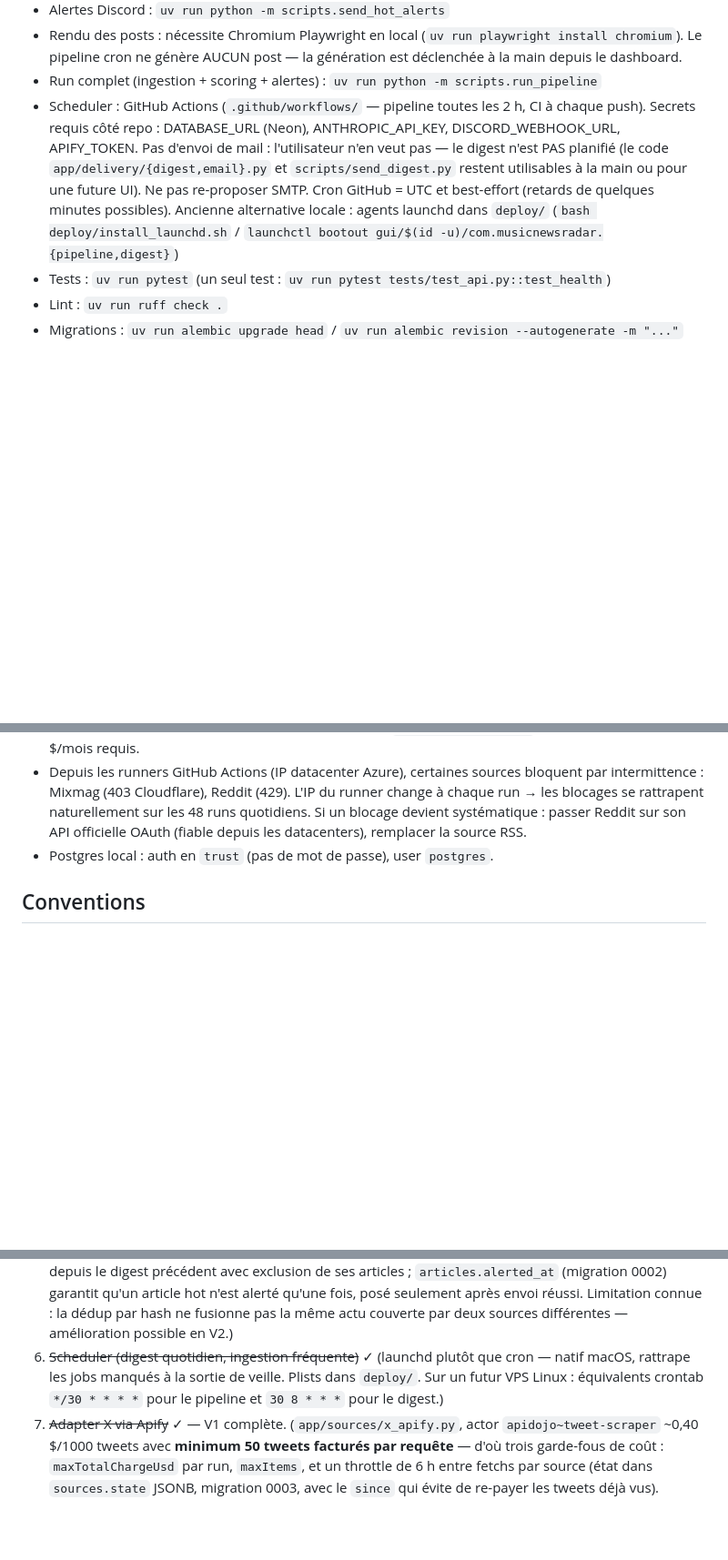
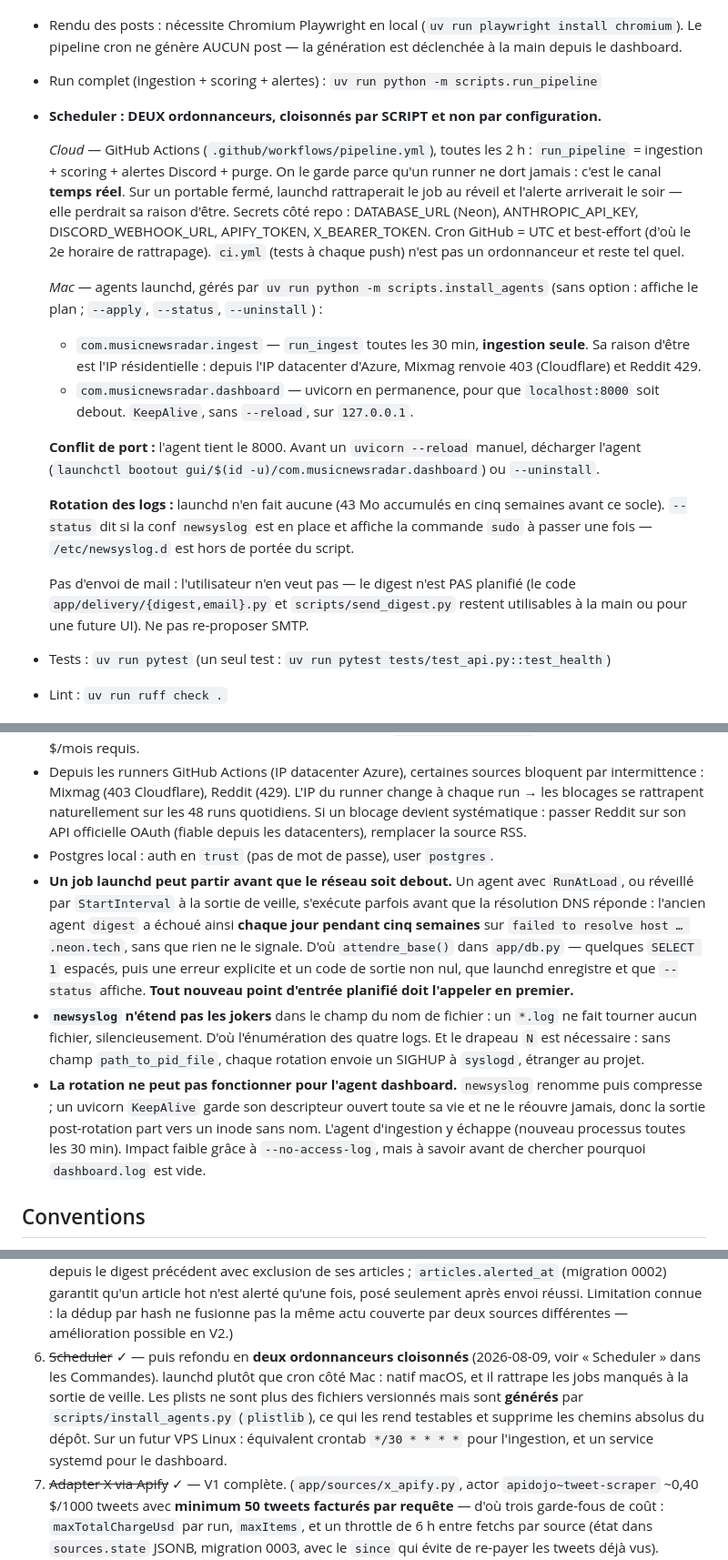
Before and after one commit to Hooriiiii/music-news-radar, a Markdown page: CLAUDE.md, 3 parts joined by grey strips. Shown at 91% size. Rendered like a GitHub page; blank space fills up the shorter version.

Commit message:
docs: deux ordonnanceurs cloisonnes, et deux corrections factuelles
CLAUDE.md affirmait que run_ingest declenche les alertes hot. C'est faux --
run_ingest ne fait que de l'ingestion -- et tout le cloisonnement cloud/Mac
repose sur ce fait, donc la doc ne pouvait pas continuer a le contredire.

La section scheduler presentait GitHub Actions comme seul ordonnanceur et les
agents launchd comme une « ancienne alternative locale » : c'etait l'inverse
de la cible, et elle renvoyait vers trois fichiers de deploy/ supprimes.

Ajoute trois contraintes de terrain que ce chantier a mises au jour : le job
launchd qui part avant le DNS, newsyslog qui n'etend pas les jokers et exige
le drapeau N, et la rotation qui ne peut pas fonctionner pour un uvicorn
KeepAlive qui garde son descripteur ouvert.

Co-Authored-By: Claude Opus 5 (1M context) <noreply@anthropic.com>

```diff
--- a/CLAUDE.md
+++ b/CLAUDE.md
@@ -76,15 +76,37 @@ hotness >= 80 pour l'alerte Discord.
   (`uv run playwright install chromium`). Le pipeline cron ne génère AUCUN post —
   la génération est déclenchée à la main depuis le dashboard.
 - Run complet (ingestion + scoring + alertes) : `uv run python -m scripts.run_pipeline`
-- Scheduler : GitHub Actions (`.github/workflows/` — pipeline toutes les 2 h,
-  CI à chaque push). Secrets requis côté repo : DATABASE_URL (Neon),
-  ANTHROPIC_API_KEY, DISCORD_WEBHOOK_URL, APIFY_TOKEN.
+- **Scheduler : DEUX ordonnanceurs, cloisonnés par SCRIPT et non par configuration.**
+
+  *Cloud* — GitHub Actions (`.github/workflows/pipeline.yml`), toutes les 2 h :
+  `run_pipeline` = ingestion + scoring + alertes Discord + purge. On le garde parce
+  qu'un runner ne dort jamais : c'est le canal **temps réel**. Sur un portable fermé,
+  launchd rattraperait le job au réveil et l'alerte arriverait le soir — elle
+  perdrait sa raison d'être. Secrets côté repo : DATABASE_URL (Neon),
+  ANTHROPIC_API_KEY, DISCORD_WEBHOOK_URL, APIFY_TOKEN, X_BEARER_TOKEN.
+  Cron GitHub = UTC et best-effort (d'où le 2e horaire de rattrapage).
+  `ci.yml` (tests à chaque push) n'est pas un ordonnanceur et reste tel quel.
+
+  *Mac* — agents launchd, gérés par `uv run python -m scripts.install_agents`
+  (sans option : affiche le plan ; `--apply`, `--status`, `--uninstall`) :
+  - `com.musicnewsradar.ingest` — `run_ingest` toutes les 30 min, **ingestion
+    seule**. Sa raison d'être est l'IP résidentielle : depuis l'IP datacenter
+    d'Azure, Mixmag renvoie 403 (Cloudflare) et Reddit 429.
+  - `com.musicnewsradar.dashboard` — uvicorn en permanence, pour que
+    `localhost:8000` soit debout. `KeepAlive`, sans `--reload`, sur `127.0.0.1`.
+
+  **Conflit de port :** l'agent tient le 8000. Avant un `uvicorn --reload` manuel,
+  décharger l'agent (`launchctl bootout gui/$(id -u)/com.musicnewsradar.dashboard`)
+  ou `--uninstall`.
+
+  **Rotation des logs :** launchd n'en fait aucune (43 Mo accumulés en cinq
+  semaines avant ce socle). `--status` dit si la conf `newsyslog` est en place et
+  affiche la commande `sudo` à passer une fois — `/etc/newsyslog.d` est hors de
+  portée du script.
+
   Pas d'envoi de mail : l'utilisateur n'en veut pas — le digest n'est PAS
   planifié (le code `app/delivery/{digest,email}.py` et `scripts/send_digest.py`
   restent utilisables à la main ou pour une future UI). Ne pas re-proposer SMTP.
-  Cron GitHub = UTC et best-effort (retards de quelques minutes possibles).
-  Ancienne alternative locale : agents launchd dans `deploy/`
-  (`bash deploy/install_launchd.sh` / `launchctl bootout gui/$(id -u)/com.musicnewsradar.{pipeline,digest}`)
 - Tests : `uv run pytest` (un seul test : `uv run pytest tests/test_api.py::test_health`)
 - Lint : `uv run ruff check .`
 - Migrations : `uv run alembic upgrade head` / `uv run alembic revision --autogenerate -m "..."`
@@ -277,6 +303,24 @@ Récolte X bornée à `x_backfill_days` (2) au premier fetch. Réglables via `.e
   48 runs quotidiens. Si un blocage devient systématique : passer Reddit sur son
   API officielle OAuth (fiable depuis les datacenters), remplacer la source RSS.
 - Postgres local : auth en `trust` (pas de mot de passe), user `postgres`.
+- **Un job launchd peut partir avant que le réseau soit debout.** Un agent avec
+  `RunAtLoad`, ou réveillé par `StartInterval` à la sortie de veille, s'exécute
+  parfois avant que la résolution DNS réponde : l'ancien agent `digest` a échoué
+  ainsi **chaque jour pendant cinq semaines** sur `failed to resolve host
+  … .neon.tech`, sans que rien ne le signale. D'où `attendre_base()` dans
+  `app/db.py` — quelques `SELECT 1` espacés, puis une erreur explicite et un code
+  de sortie non nul, que launchd enregistre et que `--status` affiche. **Tout
+  nouveau point d'entrée planifié doit l'appeler en premier.**
+- **`newsyslog` n'étend pas les jokers** dans le champ du nom de fichier : un
+  `*.log` ne fait tourner aucun fichier, silencieusement. D'où l'énumération des
+  quatre logs. Et le drapeau `N` est nécessaire : sans champ `path_to_pid_file`,
+  chaque rotation envoie un SIGHUP à `syslogd`, étranger au projet.
+- **La rotation ne peut pas fonctionner pour l'agent dashboard.** `newsyslog`
+  renomme puis compresse ; un uvicorn `KeepAlive` garde son descripteur ouvert
+  toute sa vie et ne le réouvre jamais, donc la sortie post-rotation part vers un
+  inode sans nom. L'agent d'ingestion y échappe (nouveau processus toutes les
+  30 min). Impact faible grâce à `--no-access-log`, mais à savoir avant de chercher
+  pourquoi `dashboard.log` est vide.
 
 ## Conventions
 
@@ -300,10 +344,13 @@ Récolte X bornée à `x_backfill_days` (2) au premier fetch. Réglables via `.e
    qu'un article hot n'est alerté qu'une fois, posé seulement après envoi réussi.
    Limitation connue : la dédup par hash ne fusionne pas la même actu couverte par
    deux sources différentes — amélioration possible en V2.)
-6. ~~Scheduler (digest quotidien, ingestion fréquente)~~ ✓
-   (launchd plutôt que cron — natif macOS, rattrape les jobs manqués à la sortie
-   de veille. Plists dans `deploy/`. Sur un futur VPS Linux : équivalents crontab
-   `*/30 * * * *` pour le pipeline et `30 8 * * *` pour le digest.)
+6. ~~Scheduler~~ ✓ — puis refondu en **deux ordonnanceurs cloisonnés** (2026-08-09,
+   voir « Scheduler » dans les Commandes). launchd plutôt que cron côté Mac : natif
+   macOS, et il rattrape les jobs manqués à la sortie de veille. Les plists ne sont
+   plus des fichiers versionnés mais sont **générés** par
+   `scripts/install_agents.py` (`plistlib`), ce qui les rend testables et supprime
+   les chemins absolus du dépôt. Sur un futur VPS Linux : équivalent crontab
+   `*/30 * * * *` pour l'ingestion, et un service systemd pour le dashboard.
 7. ~~Adapter X via Apify~~ ✓ — V1 complète.
    (`app/sources/x_apify.py`, actor `apidojo~tweet-scraper` ~0,40 $/1000 tweets avec
    **minimum 50 tweets facturés par requête** — d'où trois garde-fous de coût :
```
Also changed, not shown: other parts of CLAUDE.md (+6 -2 lines).
